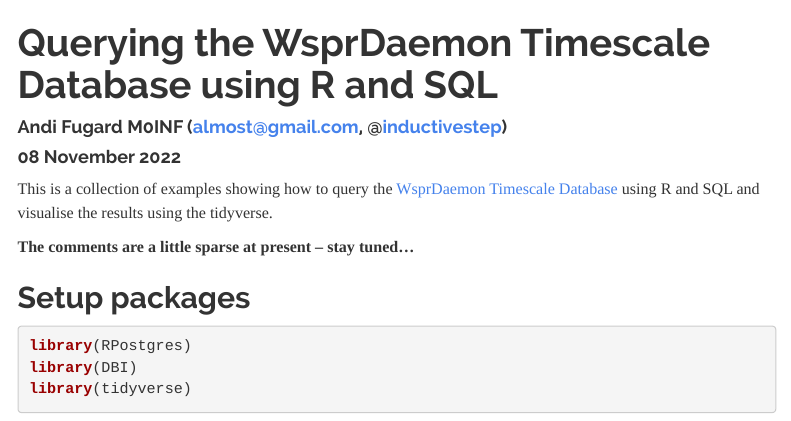
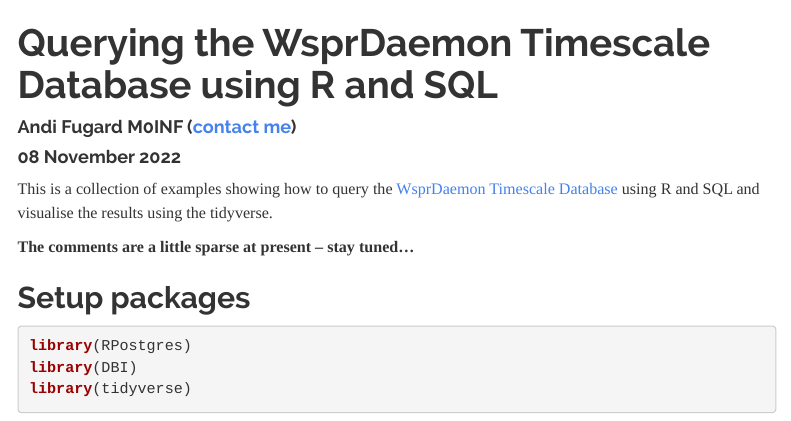
Before and after one commit to InductiveStep/WSPR-analysis, an R Markdown document (index.Rmd): the page in a window 1100 px wide, from its top. Rendered offline with R 4.5, knitr and Pandoc, with nearby package versions; some code elsewhere in the file could not run offline; menus at the side of the page are left out.

Commit message:
fixed socials

```diff
--- a/index.Rmd
+++ b/index.Rmd
@@ -1,6 +1,6 @@
 ---
 title: "Querying the WsprDaemon Timescale Database using R and SQL"
-author: "Andi Fugard M0INF (almost@gmail.com, @[inductivestep](https://twitter.com/InductiveStep))"
+author: "Andi Fugard M0INF ([contact me](https://www.andifugard.info/contact/))"
 date: "`r format(Sys.time(), '%d %B %Y')`"
 output:
   html_document:
```
Also changed, not shown: more_wspr.Rmd (line endings or trailing spaces), 1 other file.
